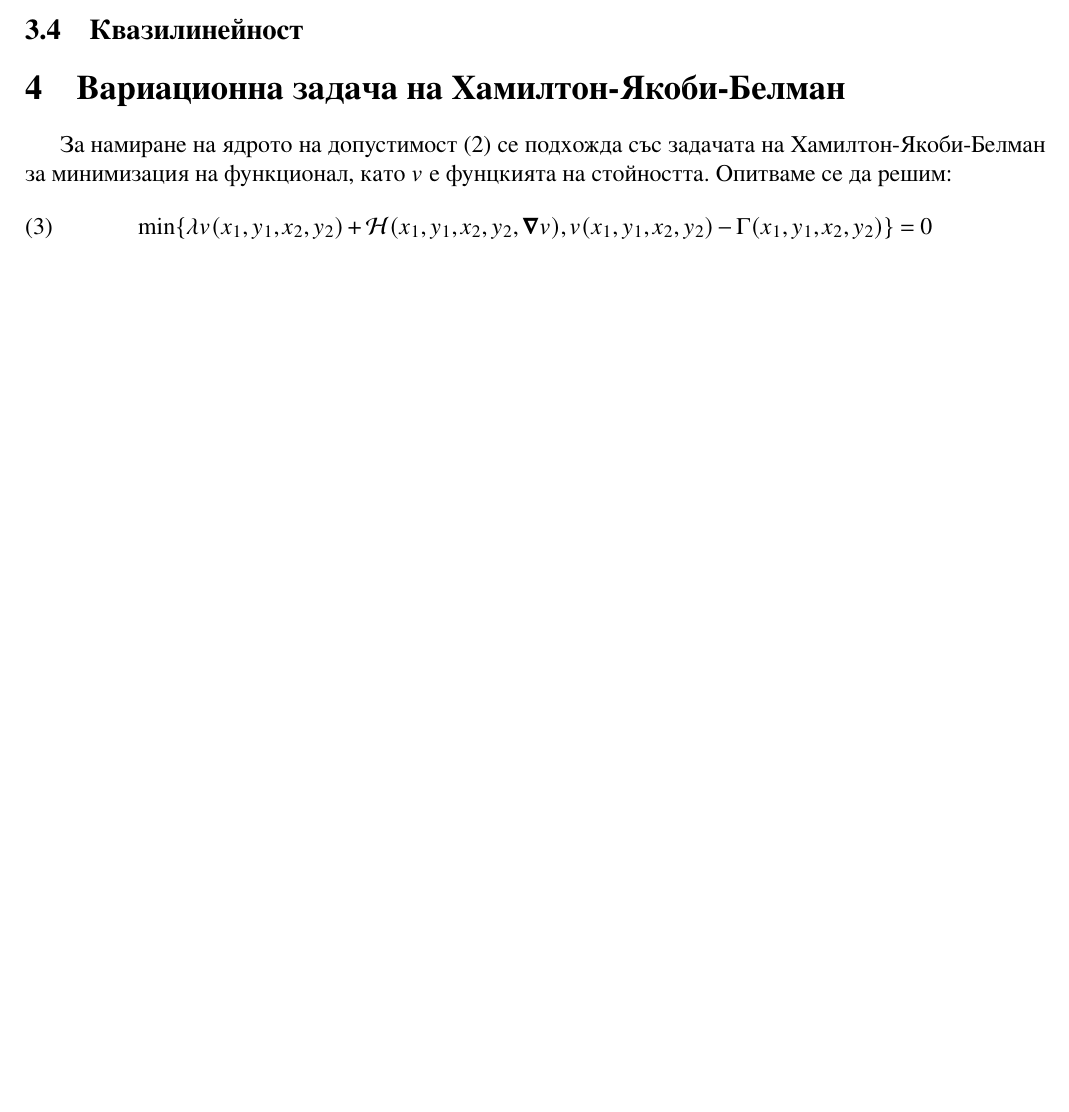
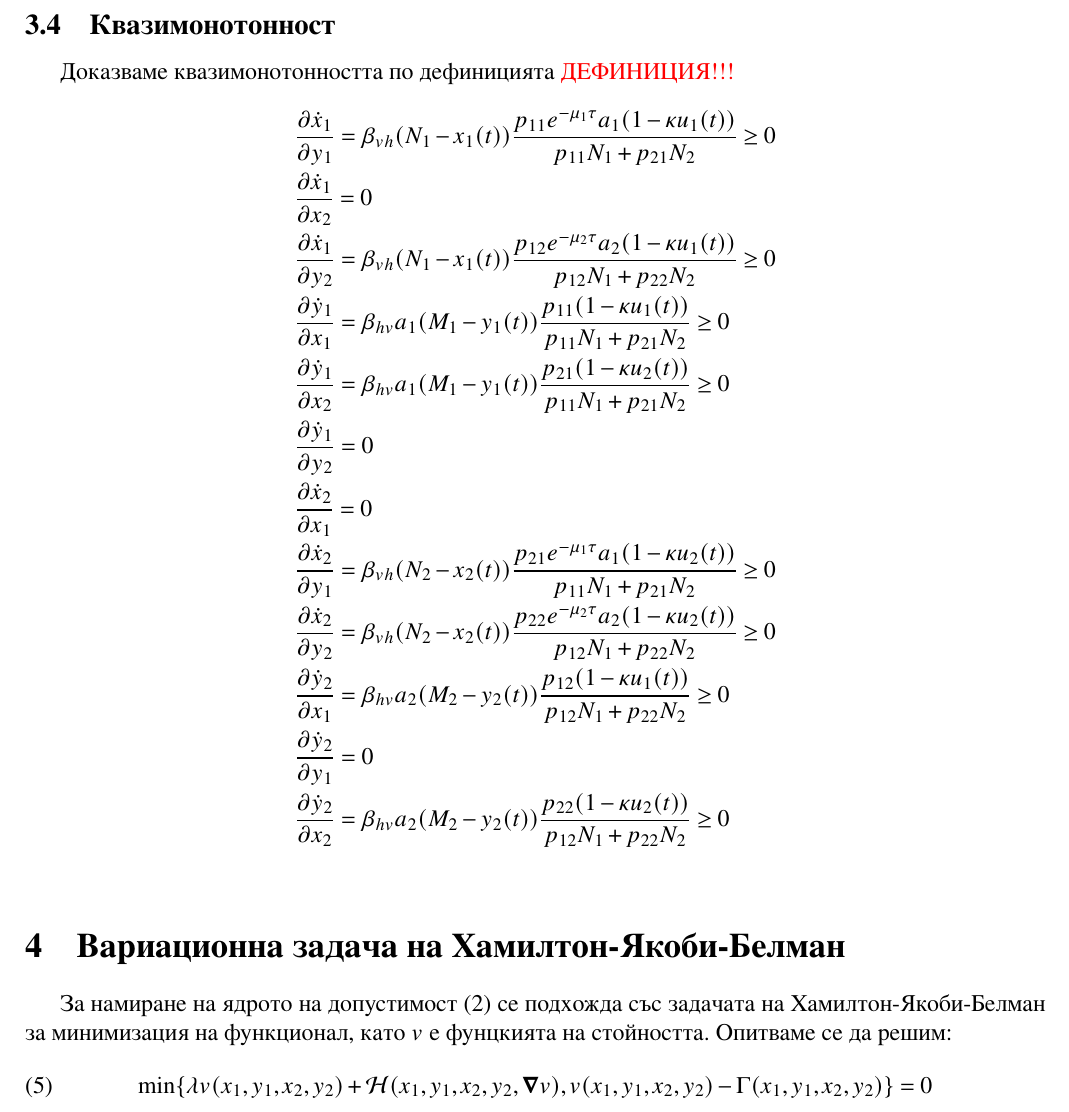
Before and after one commit to kaloan/master-thesis, a LaTeX thesis (latex/thesis.tex, which reads latex/sections/properties.tex): part of page 6 of 8 before the commit and part of page 8 of 10 after it, cut at the place of the change, the shorter picture padded with empty space. The pictures show the PDF file latex/thesis.pdf that the author committed with the source.

Commit message:
Add more about the system's properties

```diff
--- a/latex/sections/lipschitz.tex
+++ b/latex/sections/properties.tex
@@ -81,0 +88 @@
+  (x_1(0), y_1(0), x_2(0), y_2(0)) \in X \implies \forall{t>0}\left((x_1(0), y_1(0), x_2(0), y_2(0)) \in X\right)
@@ -82,3 +92,12 @@
+  &\dot{x}_1(t)\vert_{X \cap \{x_1(t)=0\}} = \beta_{vh} N_1(t) \left(\frac{p_{11} e^{-\mu_1 \tau} a_1 (1-\kappa u_1(t)) y_1(t)}{p_{11} N_1 + p_{21} N_2} + \frac{p_{12} e^{-\mu_2 \tau} a_2 (1-\kappa u_1(t)) y_2(t)}{p_{12} N_1 + p_{22} N_2 }\right) \geq 0 \\
+  &\dot{x}_1(t)\vert_{X \cap \{x_1(t)=N_1\}} = - \gamma_1 N_1 \leq 0 \\
+  &\dot{y}_1(t)\vert_{X \cap \{y_1(t)=0\}} = \beta_{hv} a_1 M_1 \frac{p_{11} (1-\kappa u_1(t)) x_1(t) + p_{21} (1-\kappa u_2(t)) x_2(t)}{p_{11} N_1 + p_{21} N_2} \geq 0 \\
+  &\dot{y}_1(t)\vert_{X \cap \{y_1(t)=M_1\}} = - \mu_1 M_1 = 0 \\
+  &\dot{x}_2(t)\vert_{X \cap \{x_2(t)=0\}} = \beta_{vh} N_2 \left(\frac{p_{21} e^{-\mu_1 \tau} a_1 (1-\kappa u_2(t)) y_1(t)}{p_{11} N_1 + p_{21} N_2} + \frac{p_{22} e^{-\mu_2 \tau} a_2 (1-\kappa u_2(t)) y_2(t)}{p_{12} N_1 + p_{22} N_2}\right) \geq 0 \\
+  &\dot{x}_2(t)\vert_{X \cap \{x_2(t)=N_2\}} = - \gamma_2 N_2 \leq 0 \\
+  &\dot{y}_2(t)\vert_{X \cap \{y_2(t)=0\}} = \beta_{hv} a_2 M_2 \frac{p_{12} (1-\kappa u_1(t)) x_1(t) + p_{22} (1-\kappa u_2(t)) x_2(t)}{p_{12} N_1 + p_{22} N_2} \geq 0 \\
+  &\dot{y}_2(t)\vert_{X \cap \{y_2(t)=M_2\}} = - \mu_2 M_2 \leq 0
+\end{align*}
 
 \subsection{Линейно нарастване}
 За да покажем линейния растеж, да забележим, че $\mathbf{F}(\mathbf{0}) = \mathbf{0}$. Тогава може да запишем:
@@ -96,4 +115,20 @@
   &\tilde{C}(1 + \|(x_1,y_1,x_2,y_2)\|)
 \end{align*}
 
-\subsection{Квазилинейност}
+\subsection{Квазимонотонност}
+Доказваме квазимонотонността по дефиницията \color{Red} ДЕФИНИЦИЯ!!!
+\color{Black}
+\begin{align*}
+  &\pdv{\dot{x}_1}{y_1} = \beta_{vh} (N_1-x_1(t)) \frac{p_{11} e^{-\mu_1 \tau} a_1 (1-\kappa u_1(t))}{p_{11} N_1 + p_{21} N_2} \geq 0 \\
+  &\pdv{\dot{x}_1}{x_2} = 0 \\
+  &\pdv{\dot{x}_1}{y_2} = \beta_{vh} (N_1-x_1(t))\frac{p_{12} e^{-\mu_2 \tau} a_2 (1-\kappa u_1(t))}{p_{12} N_1 + p_{22} N_2} \geq 0 \\
+  &\pdv{\dot{y}_1}{x_1} = \beta_{hv} a_1 (M_1-y_1(t)) \frac{p_{11} (1-\kappa u_1(t))}{p_{11} N_1 + p_{21} N_2} \geq 0 \\
+  &\pdv{\dot{y}_1}{x_2} = \beta_{hv} a_1 (M_1-y_1(t)) \frac{p_{21} (1-\kappa u_2(t))}{p_{11} N_1 + p_{21} N_2} \geq 0 \\
+  &\pdv{\dot{y}_1}{y_2} = 0 \\
+  &\pdv{\dot{x}_2}{x_1} = 0 \\
+  &\pdv{\dot{x}_2}{y_1} = \beta_{vh} (N_2-x_2(t)) \frac{p_{21} e^{-\mu_1 \tau} a_1 (1-\kappa u_2(t))}{p_{11} N_1 + p_{21} N_2} \geq 0 \\
+  &\pdv{\dot{x}_2}{y_2} = \beta_{vh} (N_2-x_2(t)) \frac{p_{22} e^{-\mu_2 \tau} a_2 (1-\kappa u_2(t))}{p_{12} N_1 + p_{22} N_2} \geq 0 \\
+  &\pdv{\dot{y}_2}{x_1} = \beta_{hv} a_2 (M_2-y_2(t)) \frac{p_{12} (1-\kappa u_1(t))}{p_{12} N_1 + p_{22} N_2} \geq 0 \\
+  &\pdv{\dot{y}_2}{y_1} = 0 \\
+  &\pdv{\dot{y}_2}{x_2} = \beta_{hv} a_2 (M_2-y_2(t)) \frac{p_{22} (1-\kappa u_2(t))}{p_{12} N_1 + p_{22} N_2} \geq 0 \\
+\end{align*}
```
Also changed, not shown: latex/sections/introduction.tex (+1 -1 lines), latex/sections/theproblem.tex (+1 -1 lines), latex/thesis.tex (+1 -1 lines), latex/thesis.pdf, latex/sections/properties.tex (11 more changed lines).
